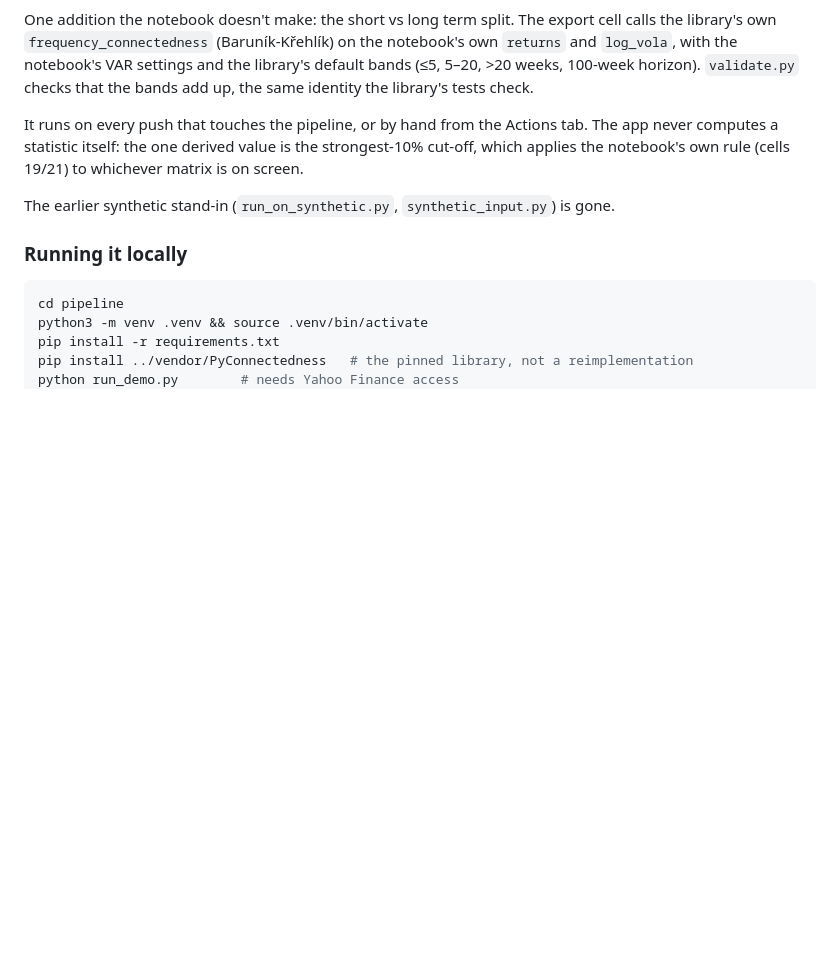
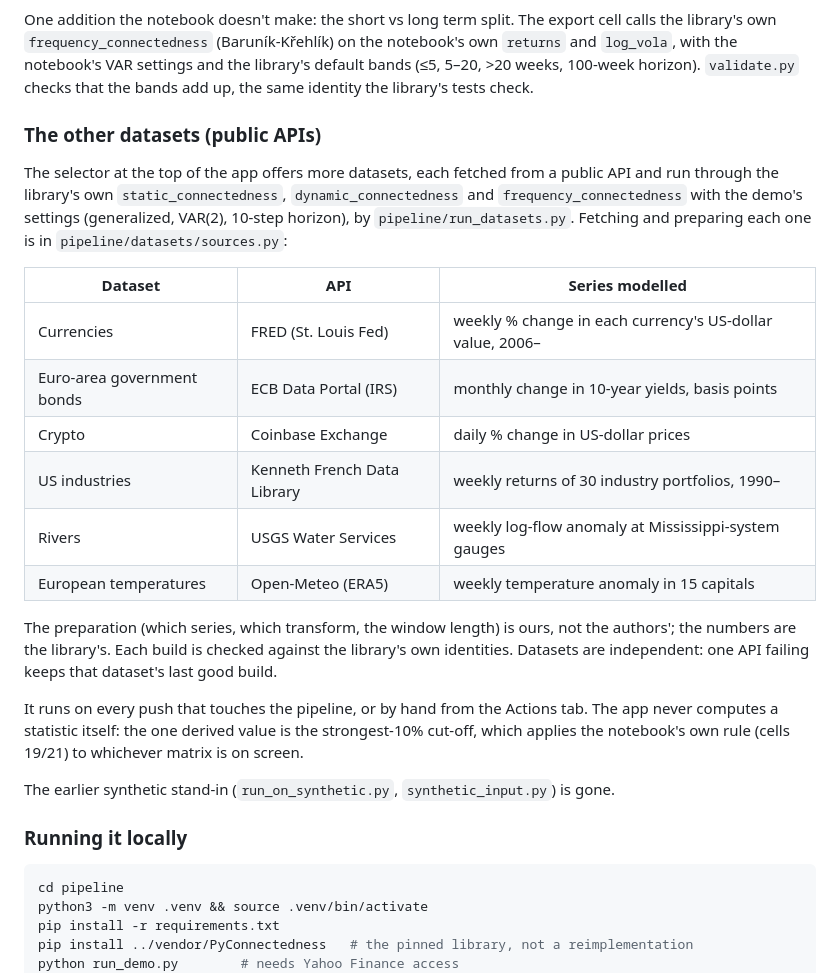
Before and after one commit to Memo-Es/dataviz, a Markdown page: pyconnectedness-explorer/README.md, the part around the change. Drawn GitHub-style; blank space fills up the shorter version.

Commit message:
Document the API datasets and the dataset selector
Co-Authored-By: Claude Opus 5.5 <noreply@anthropic.com>
Claude-Session: https://claude.ai/code/session_01DtrbYcsyzcmF9kZF1eJoP3

```diff
--- a/pyconnectedness-explorer/README.md
+++ b/pyconnectedness-explorer/README.md
@@ -29,6 +29,26 @@ library's own `frequency_connectedness` (Baruník-Křehlík) on the notebook's o
 `log_vola`, with the notebook's VAR settings and the library's default bands (≤5, 5–20, >20
 weeks, 100-week horizon). `validate.py` checks that the bands add up, the same identity the
 library's tests check.
+
+### The other datasets (public APIs)
+
+The selector at the top of the app offers more datasets, each fetched from a public API and run
+through the library's own `static_connectedness`, `dynamic_connectedness` and
+`frequency_connectedness` with the demo's settings (generalized, VAR(2), 10-step horizon), by
+`pipeline/run_datasets.py`. Fetching and preparing each one is in `pipeline/datasets/sources.py`:
+
+| Dataset | API | Series modelled |
+|---|---|---|
+| Currencies | FRED (St. Louis Fed) | weekly % change in each currency's US-dollar value, 2006– |
+| Euro-area government bonds | ECB Data Portal (IRS) | monthly change in 10-year yields, basis points |
+| Crypto | Coinbase Exchange | daily % change in US-dollar prices |
+| US industries | Kenneth French Data Library | weekly returns of 30 industry portfolios, 1990– |
+| Rivers | USGS Water Services | weekly log-flow anomaly at Mississippi-system gauges |
+| European temperatures | Open-Meteo (ERA5) | weekly temperature anomaly in 15 capitals |
+
+The preparation (which series, which transform, the window length) is ours, not the authors';
+the numbers are the library's. Each build is checked against the library's own identities.
+Datasets are independent: one API failing keeps that dataset's last good build.
 
 It runs on every push that touches the pipeline, or by hand from the Actions tab. The app
 never computes a statistic itself: the one derived value is the strongest-10% cut-off, which
```
Also changed, not shown: pyconnectedness-explorer/CONTEXT.md (+8 -0 lines).
